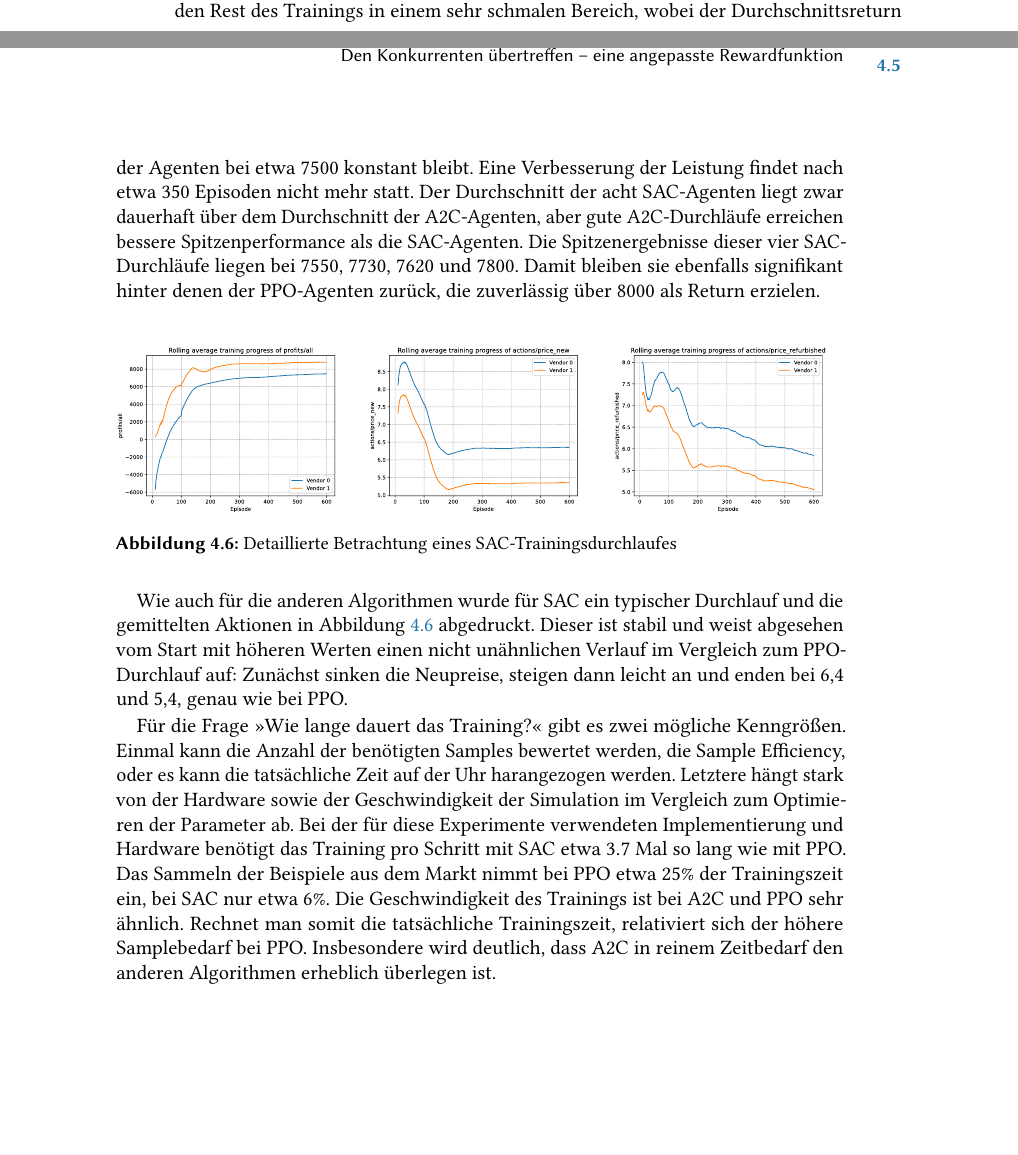
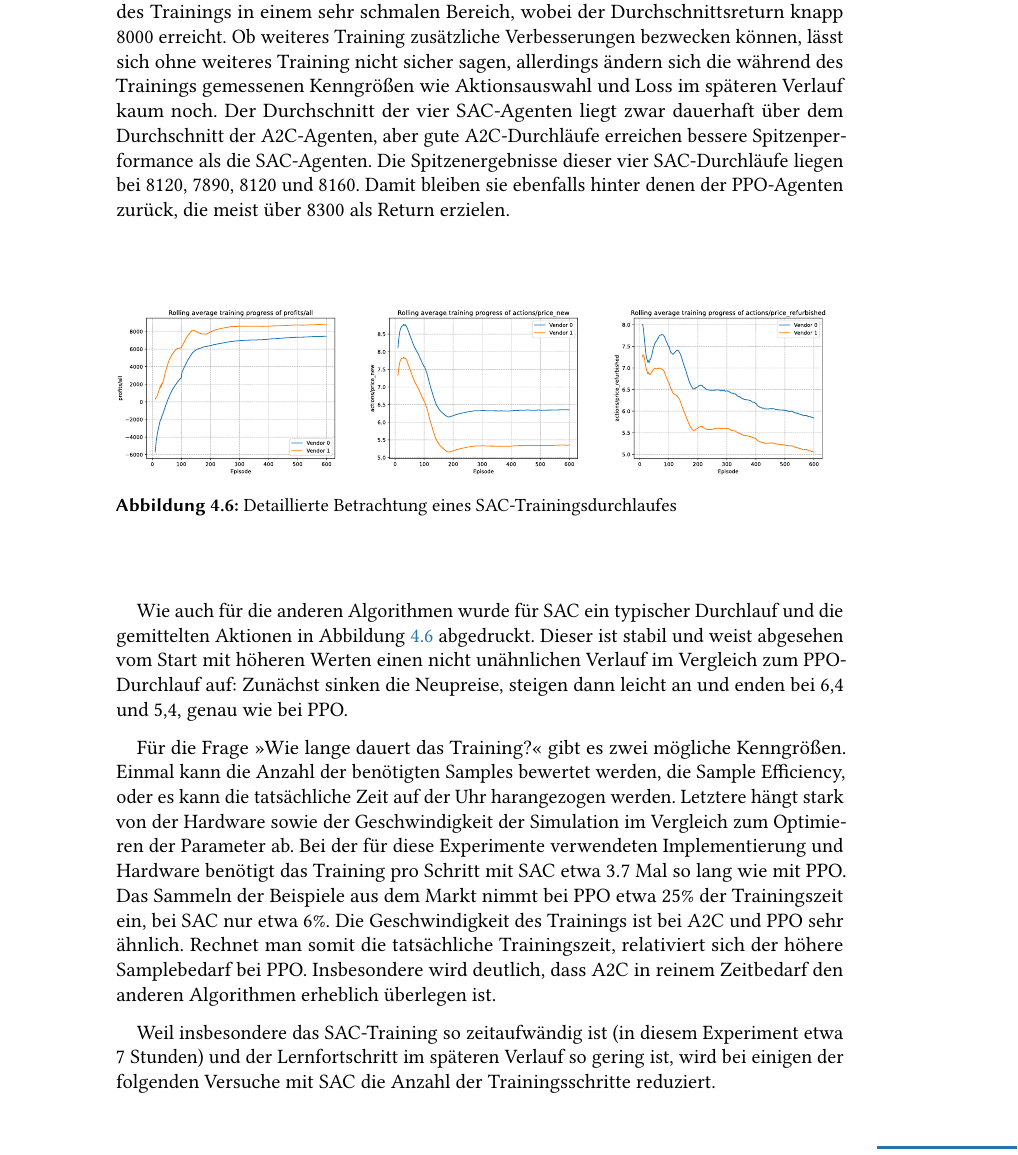
Before and after one commit to jannikgro/Bachelor_Thesis, a LaTeX thesis (thesis.tex, which reads main/main_part.tex): two parts of pages 30 and 31 of 59 before the commit and part of page 31 of 59 after it, the two joined at a grey line, cut so that both start at the same text, the shorter picture padded with empty space. Compiled offline with pdfLaTeX.

Commit message:
changed to sac vs ppo

```diff
--- a/main/main_part.tex
+++ b/main/main_part.tex
@@ -180,9 +181,9 @@ Spitzenperformance wird ähnlich wie bei A2C nach 250 bis 300 Episoden erreicht.
 Der weitere Trainingsverlauf ist sehr stabil.
-Alle vier Agenten bewegen sich für den Rest des Trainings in einem sehr schmalen Bereich, wobei der Durchschnittsreturn der Agenten bei etwa 7500 konstant bleibt.
-Eine Verbesserung der Leistung findet nach etwa 350 Episoden nicht mehr statt.
-Der Durchschnitt der acht SAC-Agenten liegt zwar dauerhaft über dem Durchschnitt der A2C-Agenten, aber gute A2C-Durchläufe erreichen bessere Spitzenperformance als die SAC-Agenten.
-Die Spitzenergebnisse dieser vier SAC-Durchläufe liegen bei 7550, 7730, 7620 und 7800.
-Damit bleiben sie ebenfalls signifikant hinter denen der PPO-Agenten zurück, die zuverlässig über 8000 als Return erzielen.
+Alle vier Agenten bewegen sich für den Rest des Trainings in einem sehr schmalen Bereich, wobei der Durchschnittsreturn knapp 8000 erreicht.
+Ob weiteres Training zusätzliche Verbesserungen bezwecken können, lässt sich ohne weiteres Training nicht sicher sagen, allerdings ändern sich die während des Trainings gemessenen Kenngrößen wie Aktionsauswahl und Loss im späteren Verlauf kaum noch.
+Der Durchschnitt der vier SAC-Agenten liegt zwar dauerhaft über dem Durchschnitt der A2C-Agenten, aber gute A2C-Durchläufe erreichen bessere Spitzenperformance als die SAC-Agenten.
+Die Spitzenergebnisse dieser vier SAC-Durchläufe liegen bei 8120, 7890, 8120 und 8160.
+Damit bleiben sie ebenfalls hinter denen der PPO-Agenten zurück, die meist über 8300 als Return erzielen.
 
 \begin{figure}[htbp]
 	\centering
@@ -203,6 +204,8 @@ Das Sammeln der Beispiele aus dem Markt nimmt bei PPO etwa 25\% der Trainingszei
 Die Geschwindigkeit des Trainings ist bei A2C und PPO sehr ähnlich.
 Rechnet man somit die tatsächliche Trainingszeit, relativiert sich der höhere Samplebedarf bei PPO.
 Insbesondere wird deutlich, dass A2C in reinem Zeitbedarf den anderen Algorithmen erheblich überlegen ist.
+
+Weil insbesondere das SAC-Training so zeitaufwändig ist (in diesem Experiment etwa 7 Stunden) und der Lernfortschritt im späteren Verlauf so gering ist, wird bei einigen der folgenden Versuche mit SAC die Anzahl der Trainingsschritte reduziert.
 
 \section{Den Konkurrenten übertreffen -- eine angepasste Rewardfunktion}
 \label{section:mixed_reward_function}
```
Also changed, not shown: appendix/appendix.tex (+6 -0 lines), appendix/a2c_vs_sac.pdf (renamed from main/a2c_vs_sac.pdf), appendix/a2c_vs_sac.svg (renamed from main/a2c_vs_sac.svg), main/ppo_vs_sac.pdf (added), main/ppo_vs_sac.svg (added), main/main_part.tex (17 more changed lines).
